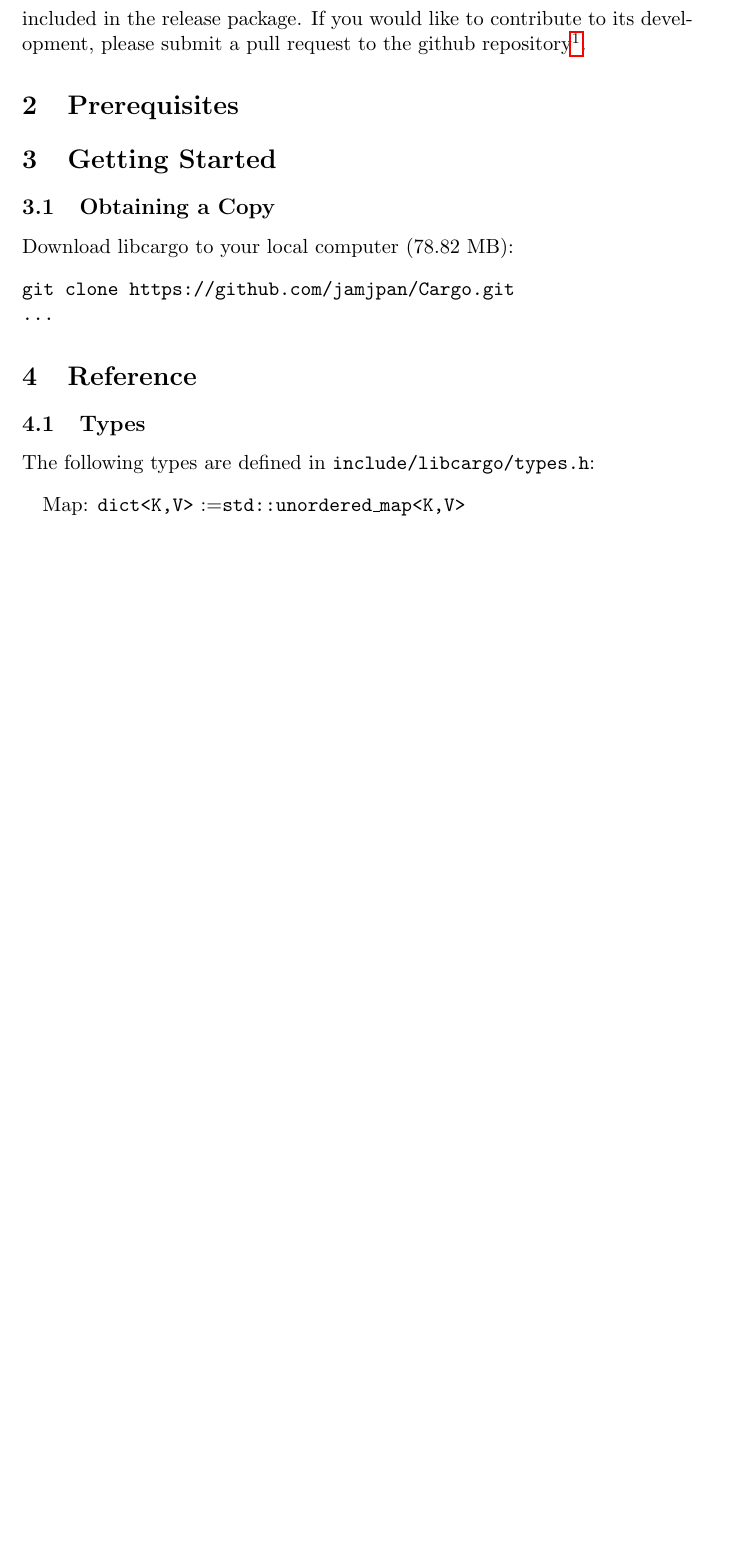
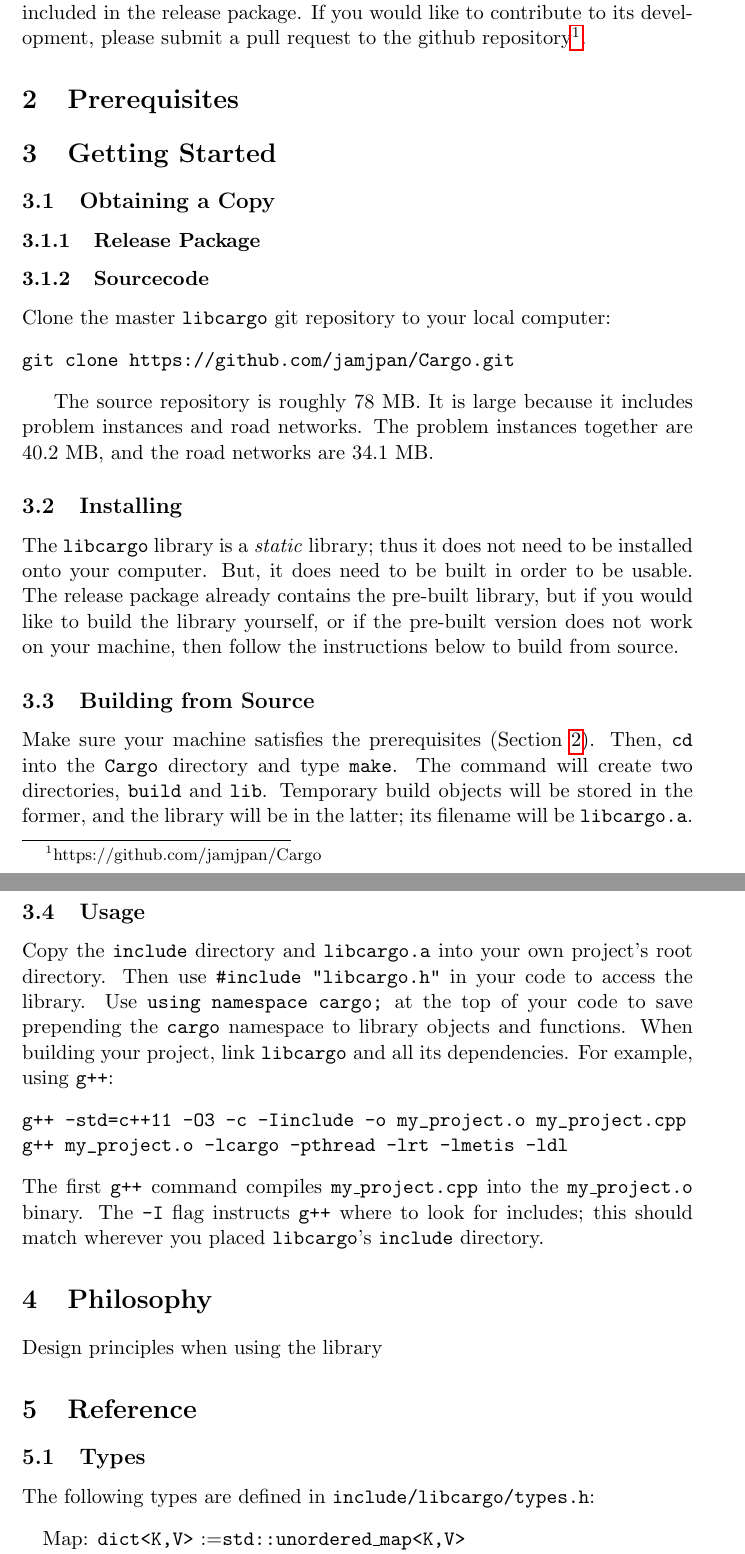
Before and after one commit to jamjpan/Cargo, a LaTeX document (doc/cargo.tex, which reads doc/cargo_getting_started.tex, doc/cargo_philosophy.tex): part of page 2 of 9 before the commit and two parts of pages 2 and 3 of 10 after it, the two joined at a grey line, cut so that both start at the same text, the shorter picture padded with empty space. Compiled offline with pdfLaTeX.

Commit message:
edit docs

```diff
--- a/doc/cargo_getting_started.tex
+++ b/doc/cargo_getting_started.tex
@@ -3,8 +3,47 @@
 
 \subsection{Obtaining a Copy}
 
-Download libcargo to your local computer (78.82 MB):
+\subsubsection{Release Package}
+
+\subsubsection{Sourcecode}
+
+Clone the master \code{libcargo} git repository to your local computer:
 \begin{verbatim}
 git clone https://github.com/jamjpan/Cargo.git
-...
 \end{verbatim}
+
+The source repository is roughly 78 MB. It is large because it includes problem
+instances and road networks. The problem instances together are 40.2 MB, and
+the road networks are 34.1 MB.
+
+\subsection{Installing}
+
+The \code{libcargo} library is a \emph{static} library; thus it does not need
+to be installed onto your computer. But, it does need to be built in order to
+be usable. The release package already contains the pre-built library, but if
+you would like to build the library yourself, or if the pre-built version does
+not work on your machine, then follow the instructions below to build from source.
+
+\subsection{Building from Source}
+
+Make sure your machine satisfies the prerequisites (Section~\ref{2. Prerequisites}).
+Then, \code{cd} into the \code{Cargo} directory and type \code{make}. The
+command will create two directories, \code{build} and \code{lib}. Temporary
+build objects will be stored in the former, and the library will be in the latter;
+its filename will be \code{libcargo.a}.
+
+\subsection{Usage}
+
+Copy the \code{include} directory and \code{libcargo.a} into your own project's root directory. Then
+use \code{\#include "libcargo.h"} in your code to access the library. Use
+\code{using namespace cargo;} at the top of your code to save prepending the
+\code{cargo} namespace to library objects and functions. When building your
+project, link \code{libcargo} and all its dependencies. For example, using \code{g++}:
+\begin{verbatim}
+g++ -std=c++11 -O3 -c -Iinclude -o my_project.o my_project.cpp
+g++ my_project.o -lcargo -pthread -lrt -lmetis -ldl
+\end{verbatim}
+The first \code{g++} command compiles \code{my\_project.cpp} into the
+\code{my\_project.o} binary. The \code{-I} flag instructs \code{g++} where to
+look for includes; this should match wherever you placed \code{libcargo}'s \code{include}
+directory.
--- /dev/null
+++ b/doc/cargo_philosophy.tex
@@ -0,0 +1,4 @@
+%!TEX root=cargo.tex
+\section{Philosophy}
+
+Design principles when using the library
```
Also changed, not shown: doc/cargo.tex (+1 -0 lines), doc/cargo_prerequisites.tex (+1 -0 lines).
